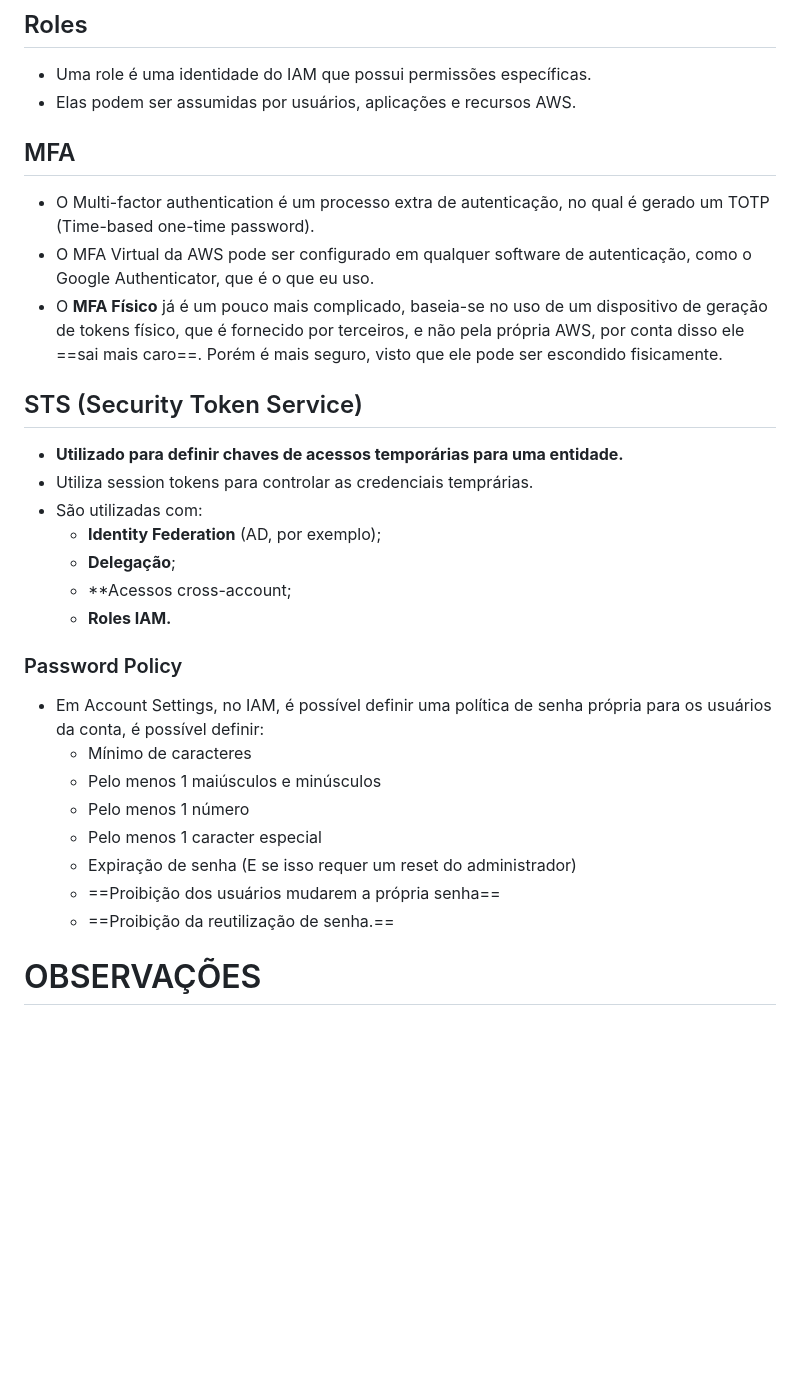
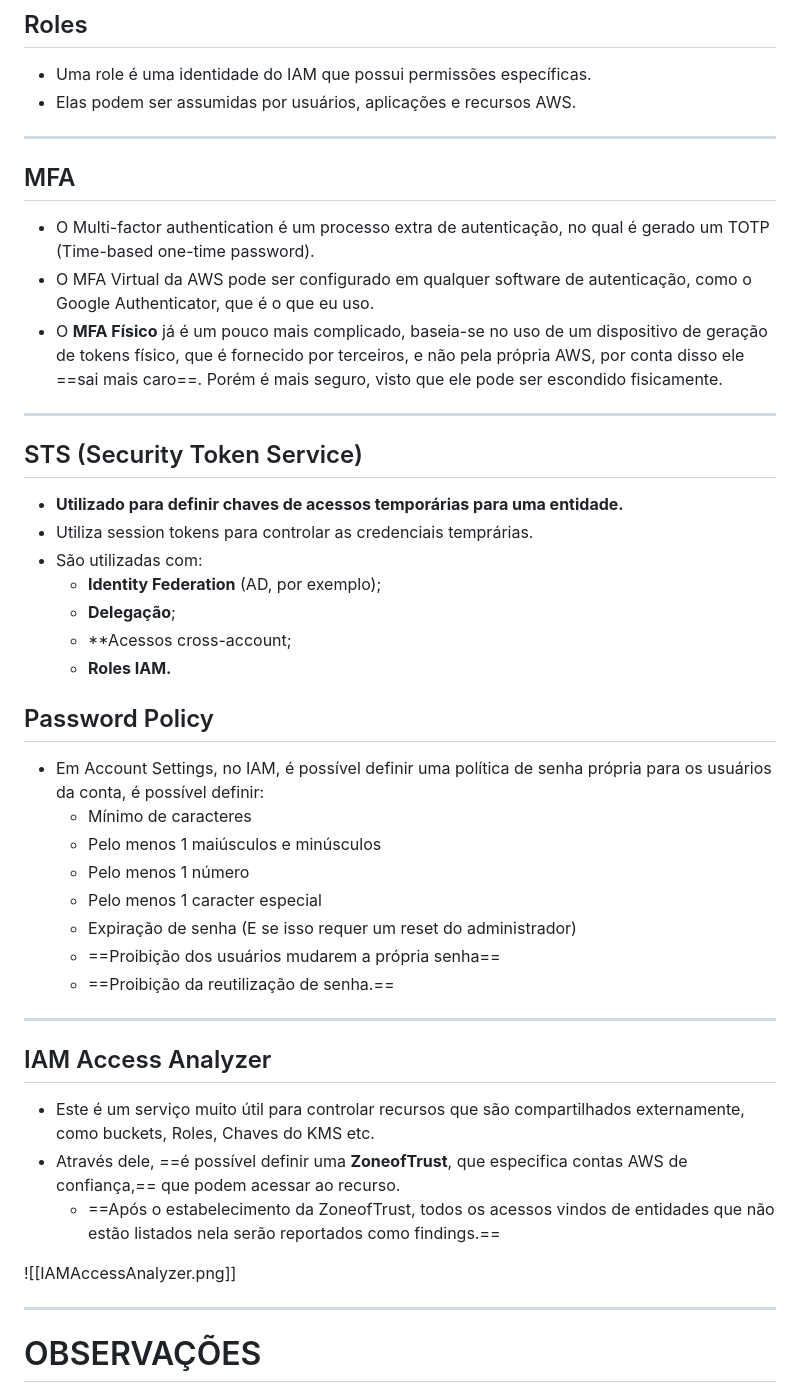
Before and after one commit to JoaoVictorCRP/estudos-aws, a Markdown page: Segurança Avançada - SCS-C02/IAM.md, the part around the change. Rendered like a GitHub page; blank space fills up the shorter version.

```diff
--- a/Segurança Avançada - SCS-C02/IAM.md
+++ b/Segurança Avançada - SCS-C02/IAM.md
@@ -11,13 +11,12 @@ Anotações avançadas sobre o funcionamento do IAM para a certificação Securi
 ## Roles
 - Uma role é uma identidade do IAM que possui permissões específicas.
 - Elas podem ser assumidas por usuários, aplicações e recursos AWS.
-
-
+___
 ## MFA
 - O Multi-factor authentication é um processo extra de autenticação, no qual é gerado um TOTP (Time-based one-time password).
 - O MFA Virtual da AWS pode ser configurado em qualquer software de autenticação, como o Google Authenticator, que é o que eu uso.
 - O **MFA Físico** já é um pouco mais complicado, baseia-se no uso de um dispositivo de geração de tokens físico, que é fornecido por terceiros, e não pela própria AWS, por conta disso ele ==sai mais caro==. Porém é mais seguro, visto que ele pode ser escondido fisicamente.
-
+___
 ## STS (Security Token Service)
 - **Utilizado para definir chaves de acessos temporárias para uma entidade.**
 - Utiliza session tokens para controlar as credenciais temprárias.
@@ -27,7 +26,7 @@ Anotações avançadas sobre o funcionamento do IAM para a certificação Securi
 	- **Acessos cross-account;
 	- **Roles IAM.**
 
-### Password Policy
+## Password Policy
 - Em Account Settings, no IAM, é possível definir uma política de senha própria para os usuários da conta, é possível definir:
 	- Mínimo de caracteres
 	- Pelo menos 1 maiúsculos e minúsculos
@@ -37,7 +36,15 @@ Anotações avançadas sobre o funcionamento do IAM para a certificação Securi
 	- ==Proibição dos usuários mudarem a própria senha==
 	- ==Proibição da reutilização de senha.==
 
+___
+## IAM Access Analyzer
+- Este é um serviço muito útil para controlar recursos que são compartilhados externamente, como buckets, Roles, Chaves do KMS etc.
+- Através dele, ==é possível definir uma **ZoneofTrust**, que especifica contas AWS de confiança,== que podem acessar ao recurso.
+	- ==Após o estabelecimento da ZoneofTrust, todos os acessos vindos de entidades que não estão listados nela serão reportados como findings.==
 
+![[IAMAccessAnalyzer.png]]
+
+___
 # OBSERVAÇÕES
 - É possível criar até 5000 usuários em uma conta AWS.
 - Quando criado, um usuário não tem permissão de fazer nada, você deve atribuir permissões a ele.
```
Also changed, not shown: Inspector.md (added, +15 -0 lines), Segurança Avançada - SCS-C02/Detective.md (renamed from Detective.md), Segurança Avançada - SCS-C02/images/IAMAccessAnalyzer.png (added).
